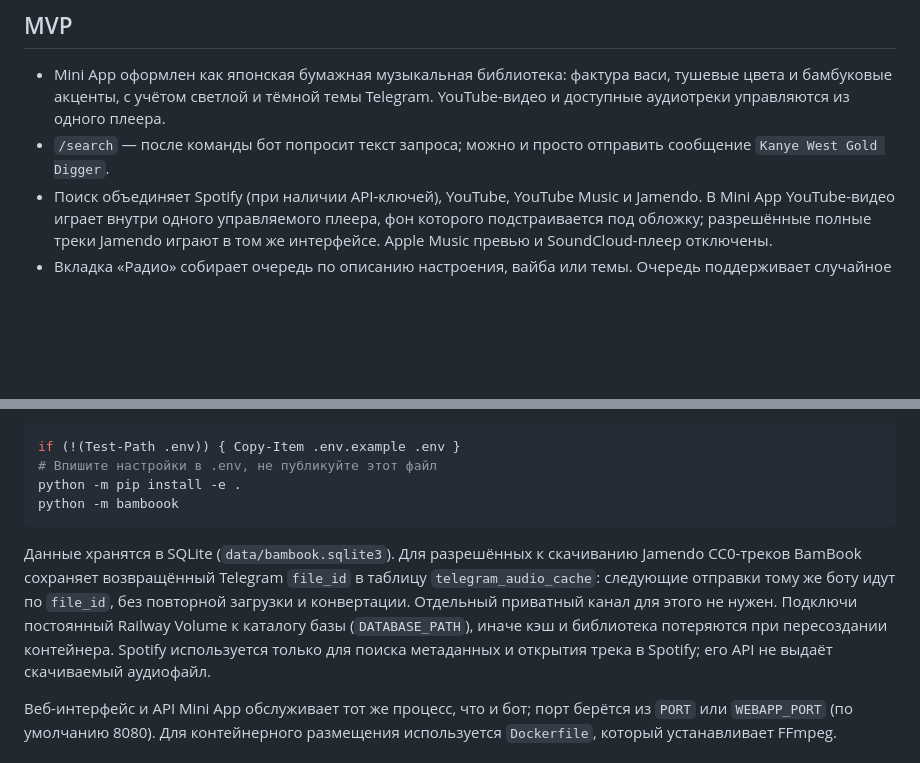
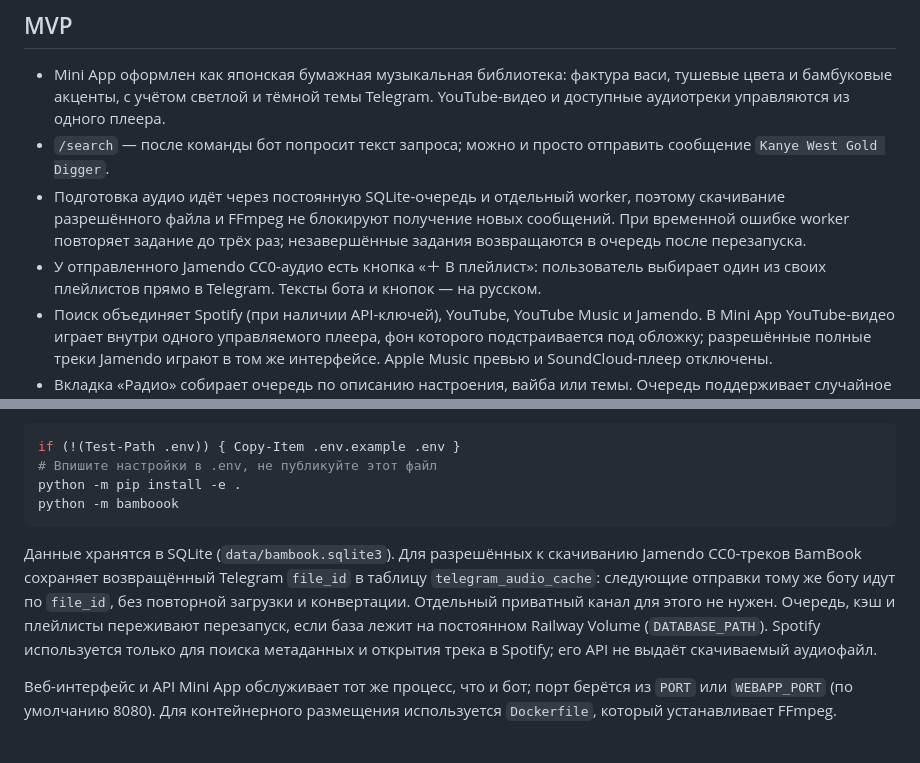
Before and after one commit to arsenimylnikovv-ctrl/BamBook-music, a Markdown page: README.md, 2 parts joined by grey strips. GitHub-like rendering; blank space fills up the shorter version.

Commit message:
Document Russian audio queue and playlist flow

````diff
--- a/README.md
+++ b/README.md
@@ -6,6 +6,8 @@ Telegram-бот для поиска музыки, личной библиоте
 
 - Mini App оформлен как японская бумажная музыкальная библиотека: фактура васи, тушевые цвета и бамбуковые акценты, с учётом светлой и тёмной темы Telegram. YouTube-видео и доступные аудиотреки управляются из одного плеера.
 - `/search` — после команды бот попросит текст запроса; можно и просто отправить сообщение `Kanye West Gold Digger`.
+- Подготовка аудио идёт через постоянную SQLite-очередь и отдельный worker, поэтому скачивание разрешённого файла и FFmpeg не блокируют получение новых сообщений. При временной ошибке worker повторяет задание до трёх раз; незавершённые задания возвращаются в очередь после перезапуска.
+- У отправленного Jamendo CC0-аудио есть кнопка «＋ В плейлист»: пользователь выбирает один из своих плейлистов прямо в Telegram. Тексты бота и кнопок — на русском.
 - Поиск объединяет Spotify (при наличии API-ключей), YouTube, YouTube Music и Jamendo. В Mini App YouTube-видео играет внутри одного управляемого плеера, фон которого подстраивается под обложку; разрешённые полные треки Jamendo играют в том же интерфейсе. Apple Music превью и SoundCloud-плеер отключены.
 - Вкладка «Радио» собирает очередь по описанию настроения, вайба или темы. Очередь поддерживает случайное перемешивание, перестановку, удаление, переход к следующему/предыдущему треку и запуск плейлиста целиком.
 - Telegram Guest Mode обрабатывается как отдельный тип обновления: при упоминании BamBook в группе бот отвечает одним сообщением с результатами поиска. Личная библиотека и плейлисты в гостевой чат не передаются.
@@ -40,7 +42,7 @@ python -m pip install -e .
 python -m bamboook
 ```
 
-Данные хранятся в SQLite (`data/bambook.sqlite3`). Для разрешённых к скачиванию Jamendo CC0-треков BamBook сохраняет возвращённый Telegram `file_id` в таблицу `telegram_audio_cache`: следующие отправки тому же боту идут по `file_id`, без повторной загрузки и конвертации. Отдельный приватный канал для этого не нужен. Подключи постоянный Railway Volume к каталогу базы (`DATABASE_PATH`), иначе кэш и библиотека потеряются при пересоздании контейнера. Spotify используется только для поиска метаданных и открытия трека в Spotify; его API не выдаёт скачиваемый аудиофайл.
+Данные хранятся в SQLite (`data/bambook.sqlite3`). Для разрешённых к скачиванию Jamendo CC0-треков BamBook сохраняет возвращённый Telegram `file_id` в таблицу `telegram_audio_cache`: следующие отправки тому же боту идут по `file_id`, без повторной загрузки и конвертации. Отдельный приватный канал для этого не нужен. Очередь, кэш и плейлисты переживают перезапуск, если база лежит на постоянном Railway Volume (`DATABASE_PATH`). Spotify используется только для поиска метаданных и открытия трека в Spotify; его API не выдаёт скачиваемый аудиофайл.
 
 Веб-интерфейс и API Mini App обслуживает тот же процесс, что и бот; порт берётся из `PORT` или `WEBAPP_PORT` (по умолчанию 8080). Для контейнерного размещения используется `Dockerfile`, который устанавливает FFmpeg.
 
````
